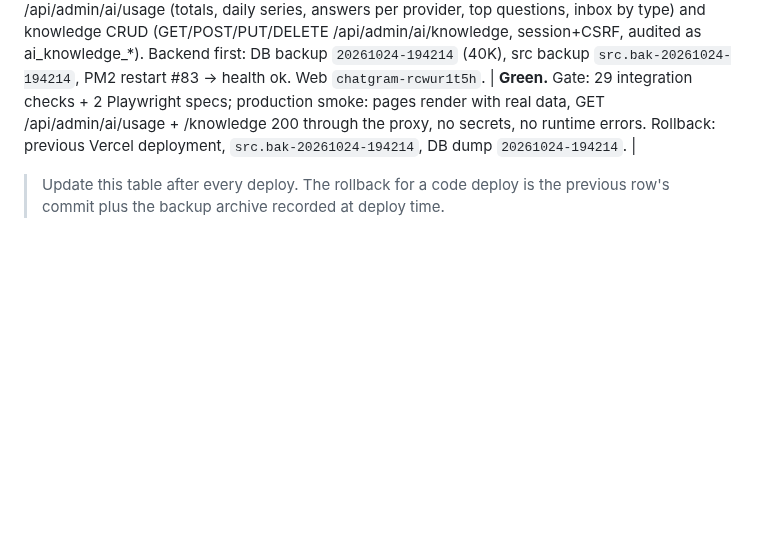
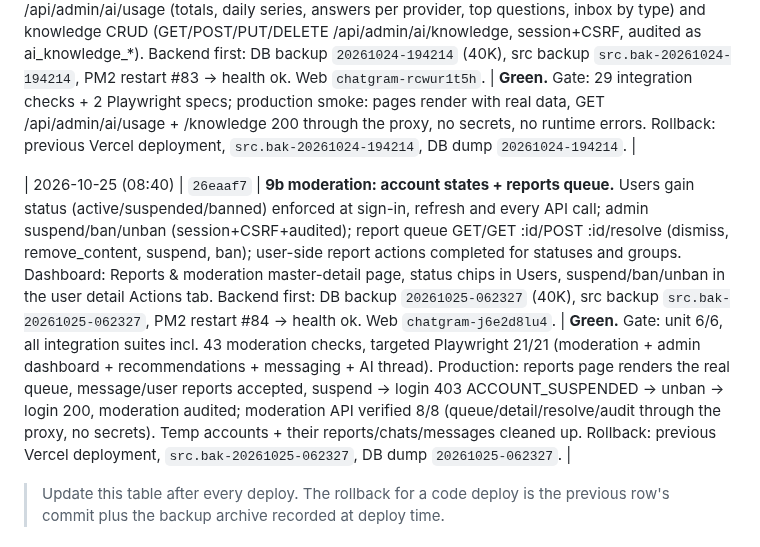
Before and after one commit to wolfrax460/chatgram, a Markdown page: docs/deploy.md, the part around the change. GitHub-like rendering; blank space fills up the shorter version.

Commit message:
docs: moderation deploy record, D38 and 9b status

```diff
--- a/docs/deploy.md
+++ b/docs/deploy.md
@@ -225,6 +225,8 @@ rollback is unambiguous.
 | 2026-10-24 (22:00) | `dd8aa4c` | **9b read-only pages: System health + Audit log.** GET /api/admin/health (uptime/version/memory, Mongo state, sockets, AI health + provider table, newest backup archive, disk/RAM meters; no secrets) and GET /api/admin/audit (filterable, paginated, CSV export, expandable detail); both lazy dashboard routes. Backend first: DB backup `20261024-193527` (40K), src backup `src.bak-20261024-193527`, PM2 restart #82 → health ok. Web `chatgram-75wtqcyjd`. | **Green.** Gate: 25 integration checks + 3 Playwright specs; production smoke 10/10 (pages render, GET endpoints through the proxy, no secrets, audit filter works, no runtime errors). Rollback: previous Vercel deployment, `src.bak-20261024-193527`, DB dump `20261024-193527`. |
 | 2026-10-24 (22:10) | `b0b5c63` | **9b Chatgram AI pages: usage + knowledge base.** GET /api/admin/ai/usage (totals, daily series, answers per provider, top questions, inbox by type) and knowledge CRUD (GET/POST/PUT/DELETE /api/admin/ai/knowledge, session+CSRF, audited as ai_knowledge_*). Backend first: DB backup `20261024-194214` (40K), src backup `src.bak-20261024-194214`, PM2 restart #83 → health ok. Web `chatgram-rcwur1t5h`. | **Green.** Gate: 29 integration checks + 2 Playwright specs; production smoke: pages render with real data, GET /api/admin/ai/usage + /knowledge 200 through the proxy, no secrets, no runtime errors. Rollback: previous Vercel deployment, `src.bak-20261024-194214`, DB dump `20261024-194214`. |
 
+| 2026-10-25 (08:40) | `26eaaf7` | **9b moderation: account states + reports queue.** Users gain status (active/suspended/banned) enforced at sign-in, refresh and every API call; admin suspend/ban/unban (session+CSRF+audited); report queue GET/GET :id/POST :id/resolve (dismiss, remove_content, suspend, ban); user-side report actions completed for statuses and groups. Dashboard: Reports & moderation master-detail page, status chips in Users, suspend/ban/unban in the user detail Actions tab. Backend first: DB backup `20261025-062327` (40K), src backup `src.bak-20261025-062327`, PM2 restart #84 → health ok. Web `chatgram-j6e2d8lu4`. | **Green.** Gate: unit 6/6, all integration suites incl. 43 moderation checks, targeted Playwright 21/21 (moderation + admin dashboard + recommendations + messaging + AI thread). Production: reports page renders the real queue, message/user reports accepted, suspend → login 403 ACCOUNT_SUSPENDED → unban → login 200, moderation audited; moderation API verified 8/8 (queue/detail/resolve/audit through the proxy, no secrets). Temp accounts + their reports/chats/messages cleaned up. Rollback: previous Vercel deployment, `src.bak-20261025-062327`, DB dump `20261025-062327`. |
+
 > Update this table after every deploy. The rollback for a code deploy is the previous
 > row's commit plus the backup archive recorded at deploy time.
 
```
Also changed, not shown: docs/decisions.md (+12 -0 lines), docs/progress.md (+11 -0 lines).
